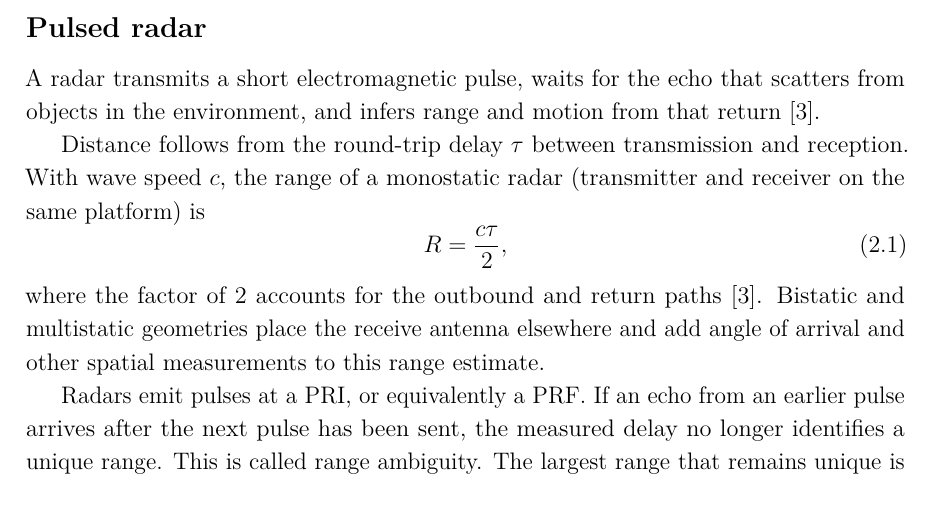
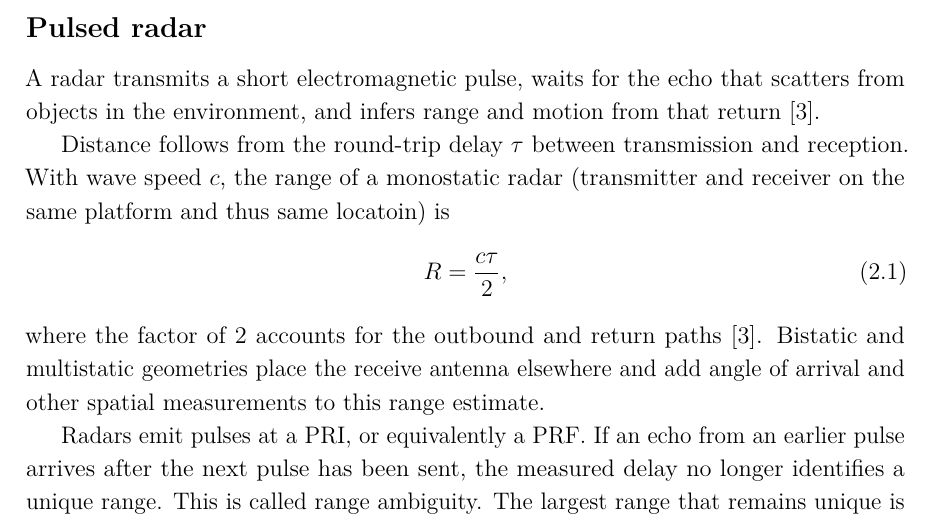
Before and after one commit to macktron/masters-thesis, a LaTeX thesis (main.tex, which reads sections/02_background/01_radar_systems_passive_reception.tex): part of page 16 of 71, cut so that both start at the same text. The pictures show the PDF file main.pdf that the author committed with the source.

Commit message:
autosave: 2026-08-15T11:51:59Z

```diff
--- a/sections/02_background/01_radar_systems_passive_reception.tex
+++ b/sections/02_background/01_radar_systems_passive_reception.tex
@@ -5,7 +5,7 @@
 A radar transmits a short electromagnetic pulse, waits for the echo that scatters from objects in the environment, and infers range and motion from that return \parencite{skolnik2008radar}.
 
 Distance follows from the round-trip delay $\tau$ between transmission and reception.
-With wave speed $c$, the range of a monostatic radar (transmitter and receiver on the same platform) is
+With wave speed $c$, the range of a monostatic radar (transmitter and receiver on the same platform and thus same locatoin) is
 \begin{equation}
 \label{eq:bg:range}
 R = \frac{c\tau}{2},
```
Also changed, not shown: main.pdf.
